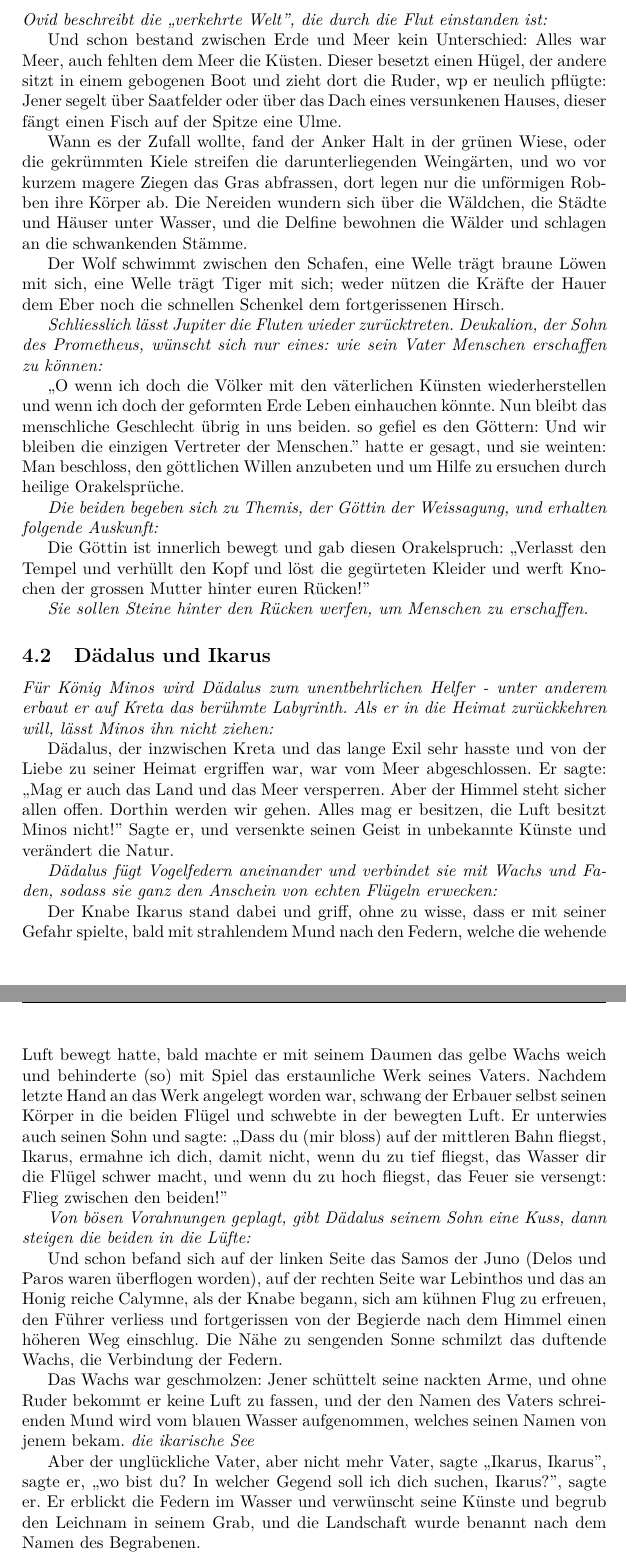
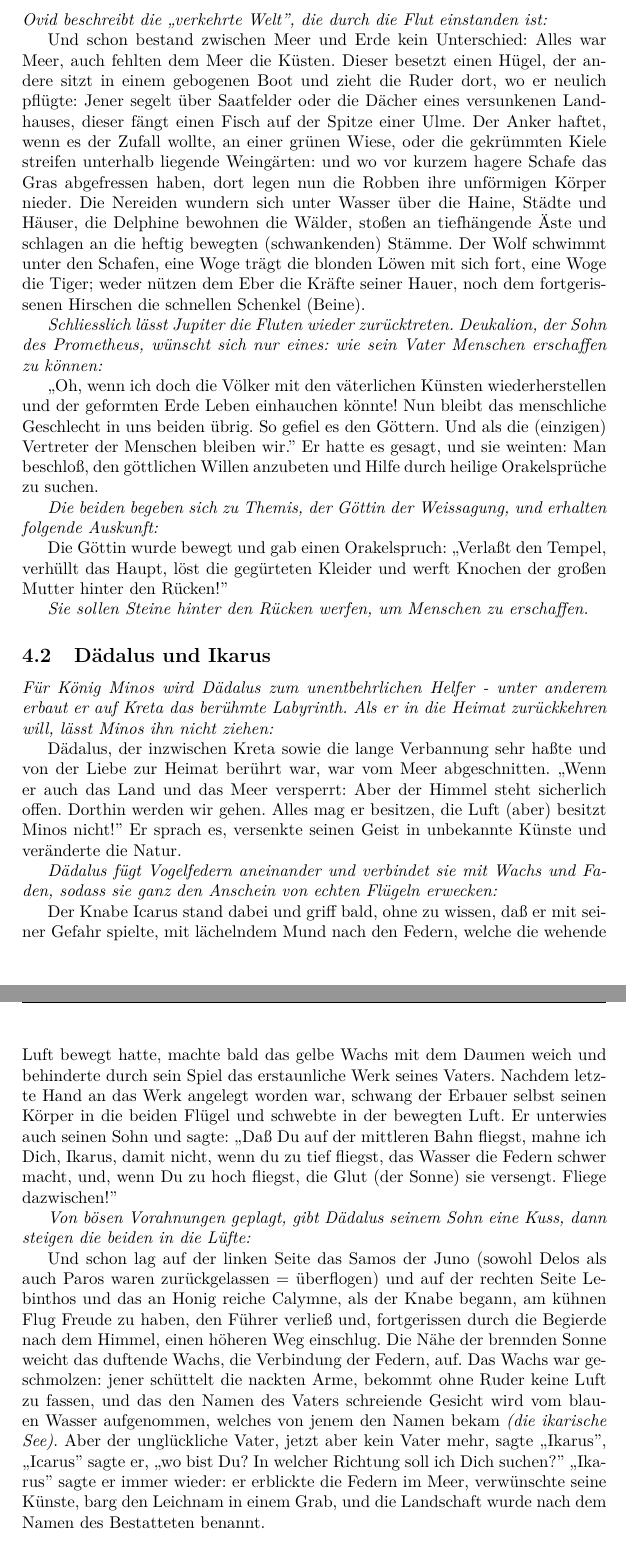
Before and after one commit to niccantieni/bks-lateintexte, a LaTeX document (latein-texte.tex): two parts of pages 5 and 6 of 6, joined at a grey line, cut so that both start at the same text. Compiled offline with pdfLaTeX.

Commit message:
Musterübersetzungen übernommen

```diff
--- a/latein-texte.tex
+++ b/latein-texte.tex
@@ -19,6 +19,6 @@
 \fancyhead[C]{L1 - BKS}%Mitte Kopfzeile			<Fach>  BKS
 \fancyhead[R]{\today} %Rechts Kopfzeile   	<Datum>
 \fancyfoot[L] {\thepage} %Fusszeile Links mit Seitenzahl
-\fancyfoot[R] {nc} %Fusszeile Rechts mit Name
+\fancyfoot[R] {nc et al.} %Fusszeile Rechts mit Name
 \begin{document}
 \title{Latein - Übersetzungen der Unterrichtstexte \\
@@ -172,38 +172,29 @@ Wegen dieses Verbrechens ging er weg von Athen nach Kreta zu König Minos ins Ex
 \subsection{Deukalion und Pyrrha}
 \textit{Ovid beschreibt die ,,verkehrte Welt'', die durch die Flut einstanden ist: }
 
-Und schon bestand zwischen Erde und Meer kein Unterschied: Alles war Meer, auch fehlten dem Meer die Küsten. Dieser besetzt einen Hügel, der andere sitzt in einem gebogenen Boot und zieht dort die Ruder, wp er neulich pflügte: Jener segelt über Saatfelder oder über das Dach eines versunkenen Hauses, dieser fängt einen Fisch auf der Spitze eine Ulme.
-
-Wann es der Zufall wollte, fand der Anker Halt in der grünen Wiese, oder die gekrümmten Kiele streifen die darunterliegenden Weingärten, und wo vor kurzem magere Ziegen das Gras abfrassen, dort legen nur die unförmigen Robben ihre Körper ab. Die Nereiden wundern sich über die Wäldchen, die Städte und Häuser unter Wasser, und die Delfine bewohnen die Wälder und schlagen an die schwankenden Stämme.
-
-Der Wolf schwimmt zwischen den Schafen, eine Welle trägt braune Löwen mit sich, eine Welle trägt Tiger mit sich; weder nützen die Kräfte der Hauer dem Eber noch die schnellen Schenkel dem fortgerissenen Hirsch.
+Und schon bestand zwischen Meer und Erde kein Unterschied: Alles war Meer, auch fehlten dem Meer die Küsten. Dieser besetzt einen Hügel, der andere sitzt in einem gebogenen Boot und zieht die Ruder dort, wo er neulich pflügte: Jener segelt über Saatfelder oder die Dächer eines versunkenen Landhauses, dieser fängt einen Fisch auf der Spitze einer Ulme. Der Anker haftet, wenn es der Zufall wollte, an einer grünen Wiese, oder die gekrümmten Kiele streifen unterhalb liegende Weingärten: und wo vor kurzem hagere Schafe das Gras abgefressen haben, dort legen nun die Robben ihre unförmigen Körper nieder. Die Nereiden wundern sich unter Wasser über die Haine, Städte und Häuser, die Delphine bewohnen die Wälder, stoßen an tiefhängende Äste und schlagen an die heftig bewegten (schwankenden) Stämme. Der Wolf schwimmt unter den Schafen, eine Woge trägt die blonden Löwen mit sich fort, eine Woge die Tiger; weder nützen dem Eber die Kräfte seiner Hauer, noch dem fortgerissenen Hirschen die schnellen Schenkel (Beine).
 
 \textit{Schliesslich lässt Jupiter die Fluten wieder zurücktreten. Deukalion, der Sohn des Prometheus, wünscht sich nur eines: wie sein Vater Menschen erschaffen zu können:}
 
-,,O wenn ich doch die Völker mit den väterlichen Künsten wiederherstellen und wenn ich doch der geformten Erde Leben einhauchen könnte. Nun bleibt das menschliche Geschlecht übrig in uns beiden. so gefiel es den Göttern: Und wir bleiben die einzigen Vertreter der Menschen.'' hatte er gesagt, und sie weinten: Man beschloss, den göttlichen Willen anzubeten und um Hilfe zu ersuchen durch heilige Orakelsprüche.
+,,Oh, wenn ich doch die Völker mit den väterlichen Künsten wiederherstellen und der geformten Erde Leben einhauchen könnte! Nun bleibt das menschliche Geschlecht in uns beiden übrig. So gefiel es den Göttern. Und als die (einzigen) Vertreter der Menschen bleiben wir.'' Er hatte es gesagt, und sie weinten: Man beschloß, den göttlichen Willen anzubeten und Hilfe durch heilige Orakelsprüche zu suchen.
 
 \textit{Die beiden begeben sich zu Themis, der Göttin der Weissagung, und erhalten folgende Auskunft:}
 
-Die Göttin ist innerlich bewegt und gab diesen Orakelspruch: ,,Verlasst den Tempel und verhüllt den Kopf und löst die gegürteten Kleider und werft Knochen der grossen Mutter hinter euren Rücken!''
+Die Göttin wurde bewegt und gab einen Orakelspruch: ,,Verlaßt den Tempel, verhüllt das Haupt, löst die gegürteten Kleider und werft Knochen der großen Mutter hinter den Rücken!''
 
 \textit{Sie sollen Steine hinter den Rücken werfen, um Menschen zu erschaffen. }
 \subsection{Dädalus und Ikarus}
 \textit{Für König Minos wird Dädalus zum unentbehrlichen Helfer - unter anderem erbaut er auf Kreta das berühmte Labyrinth. Als er in die Heimat zurückkehren will, lässt Minos ihn nicht ziehen: }
 
-Dädalus, der inzwischen Kreta und das lange Exil sehr hasste und von der Liebe zu seiner Heimat ergriffen war, war vom Meer abgeschlossen. Er sagte: ,,Mag er auch das Land und das Meer versperren. Aber der Himmel steht sicher allen offen. Dorthin werden wir gehen. Alles mag er besitzen, die Luft besitzt Minos nicht!'' Sagte er, und versenkte seinen Geist in unbekannte Künste und verändert die Natur.
+Dädalus, der inzwischen Kreta sowie die lange Verbannung sehr haßte und von der Liebe zur Heimat berührt war, war vom Meer abgeschnitten. ,,Wenn er auch das Land und das Meer versperrt: Aber der Himmel steht sicherlich offen. Dorthin werden wir gehen. Alles mag er besitzen, die Luft (aber) besitzt Minos nicht!'' Er sprach es, versenkte seinen Geist in unbekannte Künste und veränderte die Natur.
 
 \textit{Dädalus fügt Vogelfedern aneinander und verbindet sie mit Wachs und Faden, sodass sie ganz den Anschein von echten Flügeln erwecken:}
 
-Der Knabe Ikarus stand dabei und griff, ohne zu wisse, dass er mit seiner Gefahr spielte, bald mit strahlendem Mund nach den Federn, welche die wehende Luft bewegt hatte, bald machte er mit seinem Daumen das gelbe Wachs weich und behinderte (so) mit Spiel das erstaunliche Werk seines Vaters. Nachdem letzte Hand an das Werk angelegt worden war, schwang der Erbauer selbst seinen Körper in die beiden Flügel und schwebte in der bewegten Luft. Er unterwies auch seinen Sohn und sagte: ,,Dass du (mir bloss) auf der mittleren Bahn fliegst, Ikarus, ermahne ich dich, damit nicht, wenn du zu tief fliegst, das Wasser dir die Flügel schwer macht, und wenn du zu hoch fliegst, das Feuer sie versengt: Flieg zwischen den beiden!''
+Der Knabe Icarus stand dabei und griff bald, ohne zu wissen, daß er mit seiner Gefahr spielte, mit lächelndem Mund nach den Federn, welche die wehende Luft bewegt hatte, machte bald das gelbe Wachs mit dem Daumen weich und behinderte durch sein Spiel das erstaunliche Werk seines Vaters. Nachdem letzte Hand an das Werk angelegt worden war, schwang der Erbauer selbst seinen Körper in die beiden Flügel und schwebte in der bewegten Luft. Er unterwies auch seinen Sohn und sagte: ,,Daß Du auf der mittleren Bahn fliegst, mahne ich Dich, Ikarus, damit nicht, wenn du zu tief fliegst, das Wasser die Federn schwer macht, und, wenn Du zu hoch fliegst, die Glut (der Sonne) sie versengt. Fliege dazwischen!''
 
 \textit{Von bösen Vorahnungen geplagt, gibt Dädalus seinem Sohn eine Kuss, dann steigen die beiden in die Lüfte:}
 
-Und schon befand sich auf der linken Seite das Samos der Juno (Delos und Paros waren überflogen worden), auf der rechten Seite war Lebinthos und das an Honig reiche Calymne, als der Knabe begann, sich am kühnen Flug zu erfreuen, den Führer verliess und fortgerissen von der Begierde nach dem Himmel einen höheren Weg einschlug. Die Nähe zu sengenden Sonne schmilzt das duftende Wachs, die Verbindung der Federn.
-
-Das Wachs war geschmolzen: Jener schüttelt seine nackten Arme, und ohne Ruder bekommt er keine Luft zu fassen, und der den Namen des Vaters schreienden Mund wird vom blauen Wasser aufgenommen, welches seinen Namen von jenem bekam. \textit{die ikarische See}
-
-Aber der unglückliche Vater, aber nicht mehr Vater, sagte ,,Ikarus, Ikarus'', sagte er, ,,wo bist du? In welcher Gegend soll ich dich suchen, Ikarus?'', sagte er. Er erblickt die Federn im Wasser und verwünscht seine Künste und begrub den Leichnam in seinem Grab, und die Landschaft wurde benannt nach dem Namen des Begrabenen.
-
+Und schon lag auf der linken Seite das Samos der Juno (sowohl Delos als auch Paros waren zurückgelassen = überflogen) und auf der rechten Seite Lebinthos und das an Honig reiche Calymne, als der Knabe begann, am kühnen Flug Freude zu haben, den Führer verließ und, fortgerissen durch die Begierde nach dem Himmel, einen höheren Weg einschlug. Die Nähe der brennden Sonne weicht das duftende Wachs, die Verbindung der Federn, auf. Das Wachs war geschmolzen: jener schüttelt die nackten Arme, bekommt ohne Ruder keine Luft zu fassen, und das den Namen des Vaters schreiende Gesicht wird vom blauen Wasser aufgenommen, welches von jenem den Namen bekam \textit{(die ikarische See)}. Aber der unglückliche Vater, jetzt aber kein Vater mehr, sagte ,,Ikarus'', ,,Icarus'' sagte er, ,,wo bist Du? In welcher Richtung soll ich Dich suchen?'' ,,Ikarus'' sagte er immer wieder: er erblickte die Federn im Meer, verwünschte seine Künste, barg den Leichnam in einem Grab, und die Landschaft wurde nach dem Namen des Bestatteten benannt.
 
 
 
```
Also changed, not shown: latein-texte.tex (2 more changed lines).
